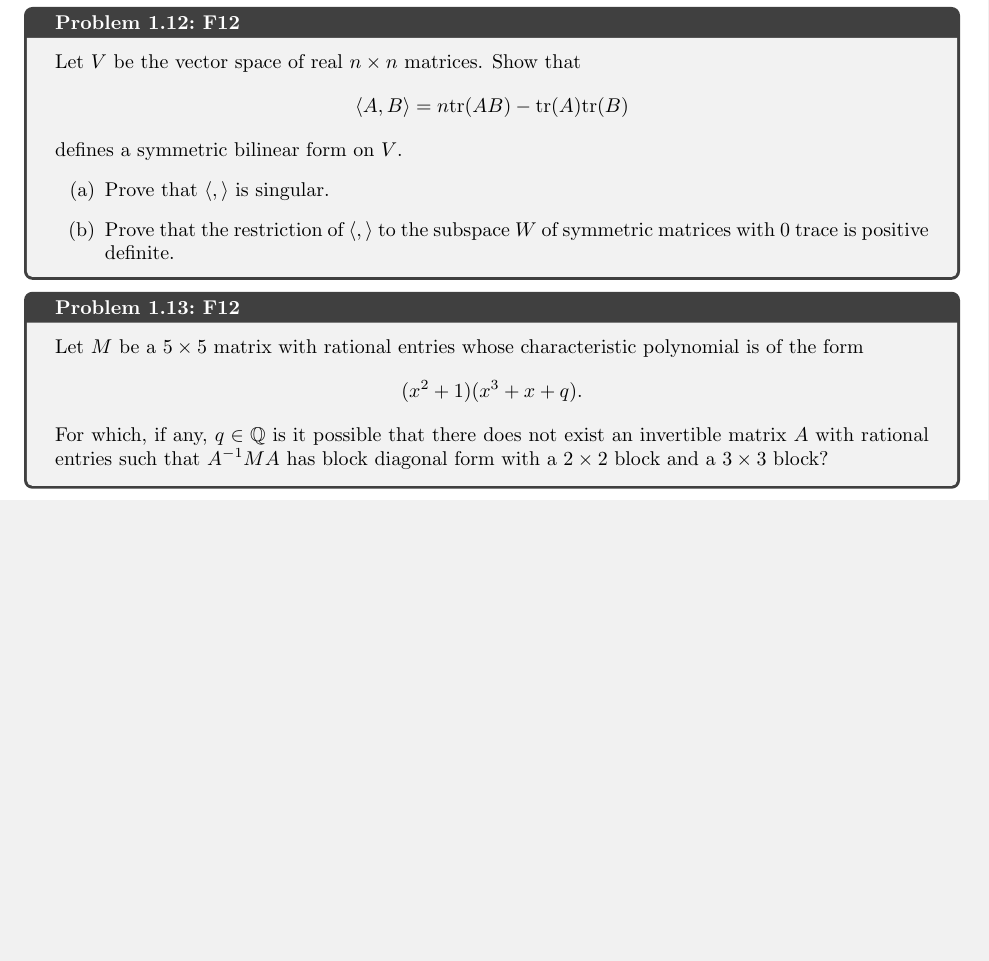
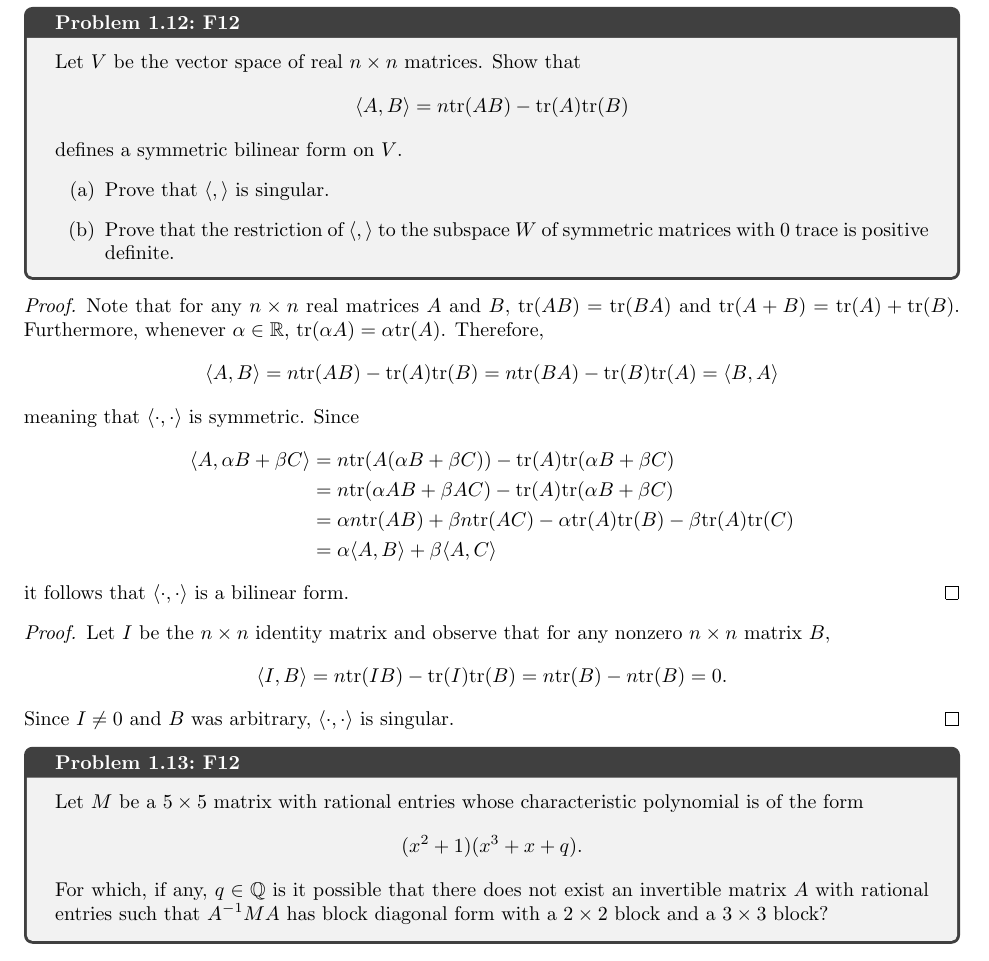
Before and after one commit to sarahm317/AlgebraQual, a LaTeX document (Sections/Unfinished.tex): part of page 3 of 9, cut so that both start at the same text, the shorter picture padded with empty space. Compiled offline with pdfLaTeX.

Commit message:
Fall 2012 solujtions

```diff
--- a/Sections/Unfinished.tex
+++ b/Sections/Unfinished.tex
@@ -109,6 +109,25 @@ defines a symmetric bilinear form on $V$.
 \item Prove that the restriction of $\langle,\rangle$ to the subspace $W$ of symmetric matrices with 0 trace is positive definite.
 \end{enumerate}
 \end{prob}
+
+\begin{proof}
+	Note that for any $n \times n$ real matrices $A$ and $B$, $\tr(AB) = \tr(BA)$ and $\tr(A+B) = \tr(A) + \tr(B)$. Furthermore, whenever $\alpha \in \R$, $\tr(\alpha A) = \alpha \tr(A)$. Therefore,
+		\[\ip{A}{B} = n \tr(AB) - \tr(A)\tr(B) = n \tr(BA) - \tr(B)\tr(A) = \ip{B}{A}\]
+	meaning that $\ip{\cdot}{\cdot}$ is symmetric. Since
+		\begin{align*}
+			\ip{A}{\alpha B + \beta C} &= n\tr(A(\alpha B + \beta C)) - \tr(A) \tr(\alpha B + \beta C)\\
+			&= n\tr(\alpha AB + \beta AC) - \tr(A) \tr(\alpha B + \beta C)\\
+			&= \alpha n \tr(AB) + \beta n \tr(AC) - \alpha \tr(A)\tr(B) - \beta \tr(A)\tr(C)\\
+			&= \alpha \ip{A}{B} + \beta\ip{A}{C}
+		\end{align*}
+	it follows that $\ip{\cdot}{\cdot}$ is a bilinear form.
+\end{proof}
+
+\begin{proof}
+	Let $I$ be the $n \times n$ identity matrix and observe that for any nonzero $n \times n$ matrix $B$,
+		\[\ip{I}{B} = n\tr(IB) - \tr(I)\tr(B) = n\tr(B) - n \tr(B) = 0.\]
+	Since $I \neq 0$ and $B$ was arbitrary, $\ip{\cdot}{\cdot}$ is singular.
+\end{proof}
 
 \begin{prob}{F12}{F12.LA3}
 Let $M$ be a $5 \times 5$ matrix with rational entries whose characteristic polynomial is of the form
```
Also changed, not shown: AlgebraQualSolutions.pdf.
